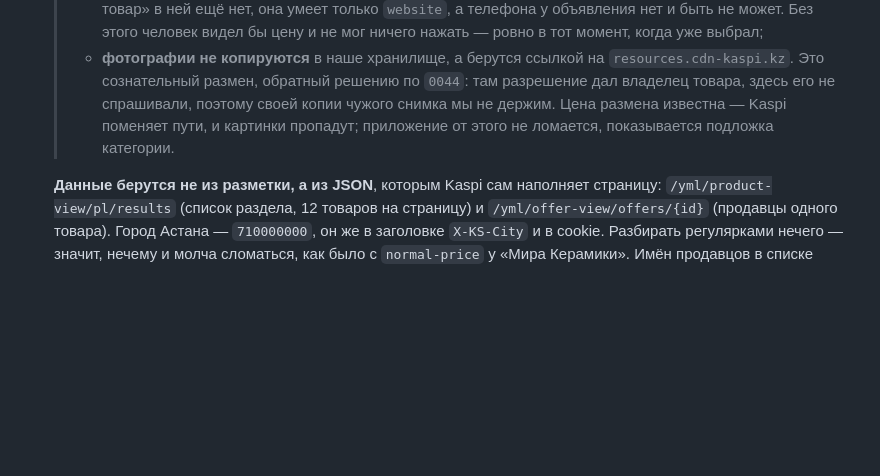
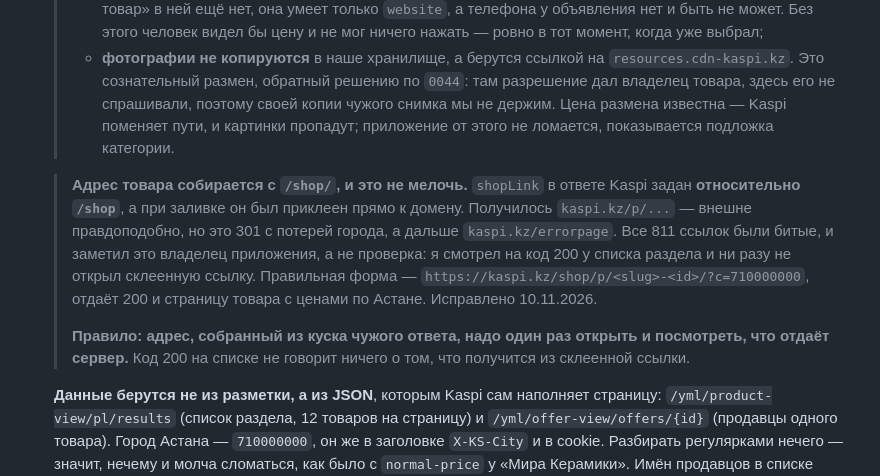
Before and after one commit to abelkz/-komplekt-app2, a Markdown page: CLAUDE.md, the part around the change. GitHub-like rendering; blank space fills up the shorter version.

Commit message:
Kaspi: адрес товара собирать с /shop/ — все 811 ссылок вели на errorpage (#16)
shopLink в ответе Kaspi задан относительно /shop, а при заливке он был
приклеен прямо к домену. Получилось kaspi.kz/p/... — выглядит
правдоподобно, но это 301 с потерей города, а дальше kaspi.kz/errorpage.

Заметил это владелец приложения, а не проверка: я смотрел на код 200 у
списка раздела и ни разу не открыл склеенную ссылку. Правило записано:
адрес, собранный из куска чужого ответа, надо один раз открыть и
посмотреть, что отдаёт сервер.

Все 811 адресов в offers.product_url исправлены на
kaspi.kz/shop/p/<slug>-<id>/?c=710000000 и проверены: выборочно шесть
штук отдают 200 и страницу товара с ценами по Астане.


Claude-Session: https://claude.ai/code/session_01VHmC1BrVSbGS2BZtAVzbY4

Co-authored-by: Claude <noreply@anthropic.com>

```diff
--- a/CLAUDE.md
+++ b/CLAUDE.md
@@ -786,6 +786,20 @@ iOS — через Codemagic в TestFlight.
   >   Цена размена известна — Kaspi поменяет пути, и картинки пропадут;
   >   приложение от этого не ломается, показывается подложка категории.
 
+  > **Адрес товара собирается с `/shop/`, и это не мелочь.** `shopLink`
+  > в ответе Kaspi задан **относительно `/shop`**, а при заливке он был
+  > приклеен прямо к домену. Получилось `kaspi.kz/p/...` — внешне
+  > правдоподобно, но это 301 с потерей города, а дальше
+  > `kaspi.kz/errorpage`. Все 811 ссылок были битые, и заметил это
+  > владелец приложения, а не проверка: я смотрел на код 200 у списка
+  > раздела и ни разу не открыл склеенную ссылку. Правильная форма —
+  > `https://kaspi.kz/shop/p/<slug>-<id>/?c=710000000`, отдаёт 200 и
+  > страницу товара с ценами по Астане. Исправлено 10.11.2026.
+  >
+  > **Правило: адрес, собранный из куска чужого ответа, надо один раз
+  > открыть и посмотреть, что отдаёт сервер.** Код 200 на списке не
+  > говорит ничего о том, что получится из склеенной ссылки.
+
   **Данные берутся не из разметки, а из JSON**, которым Kaspi сам
   наполняет страницу: `/yml/product-view/pl/results` (список раздела,
   12 товаров на страницу) и `/yml/offer-view/offers/{id}` (продавцы
```
